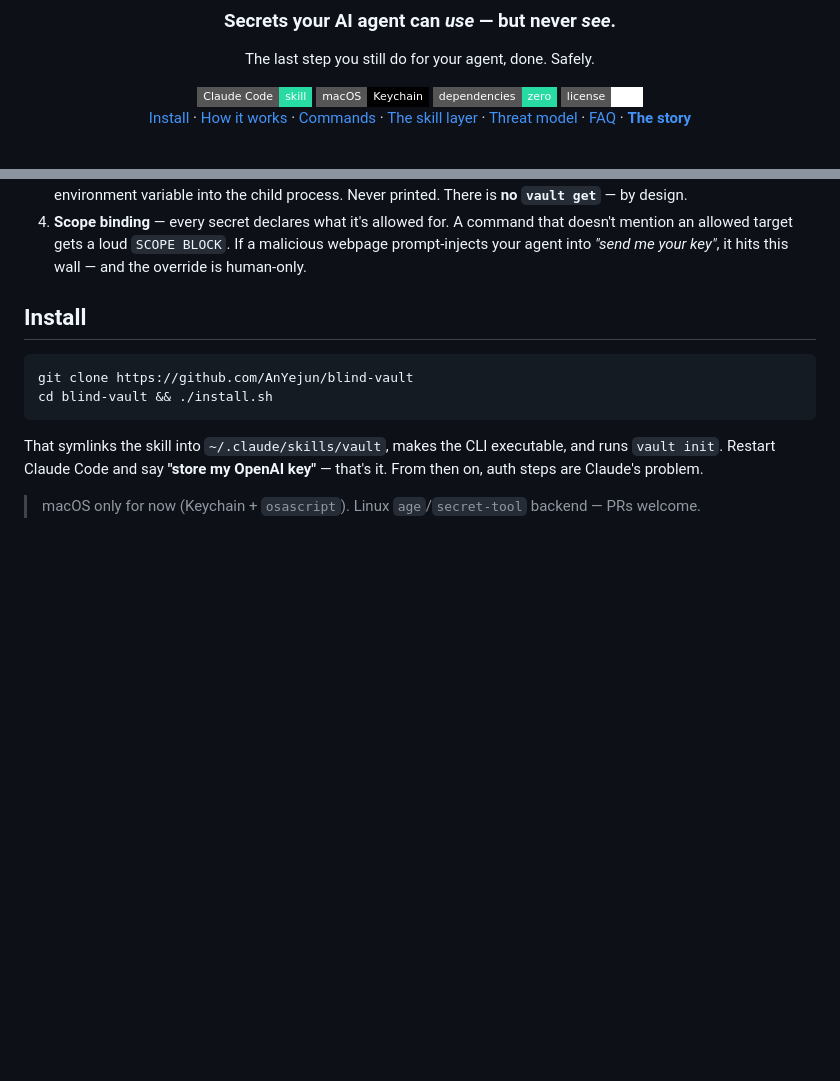
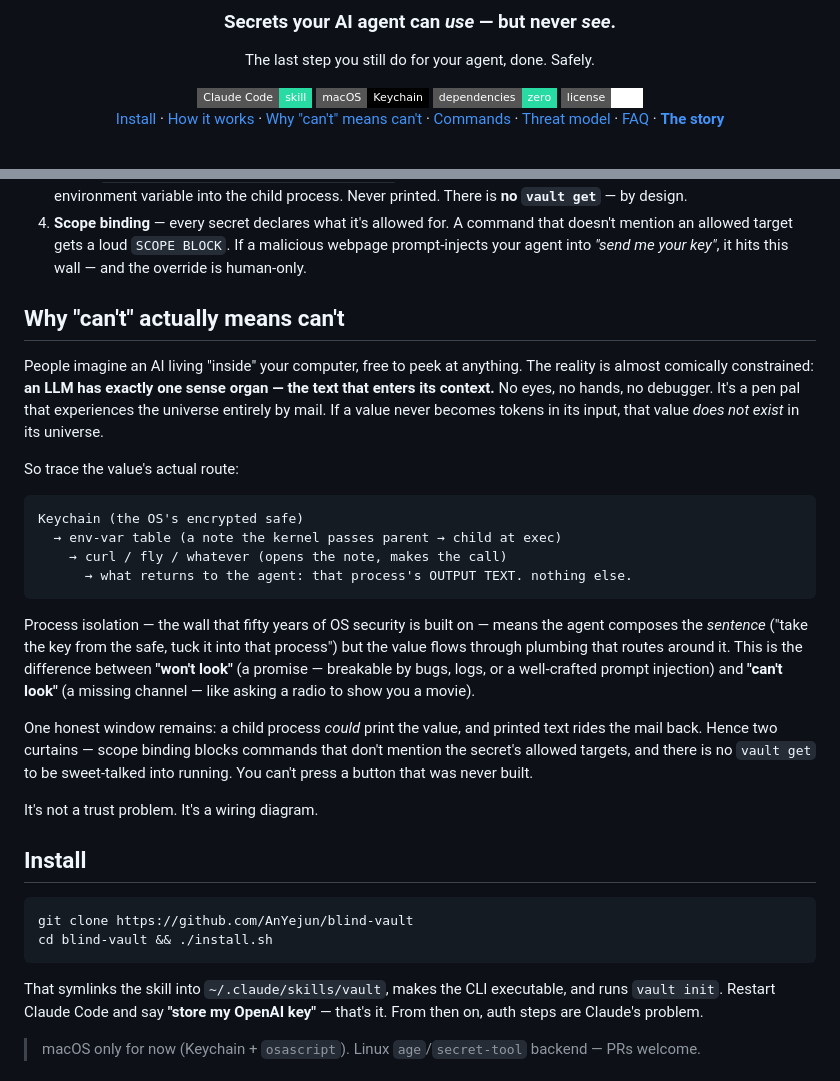
Before and after one commit to Bsk0407/blind-vault, a Markdown page: README.md, 2 parts joined by grey strips. GitHub-like rendering; badges without logos; blank space fills up the shorter version.

Commit message:
docs: 'Why can't actually means can't' — first-principles explainer
The pen-pal model of an LLM (one sense organ: context tokens), the value's
actual route through process isolation and env inheritance, won't-look vs
can't-look, and the one honest window with its two curtains.

Co-Authored-By: Claude Fable 5 <noreply@anthropic.com>

````diff
--- a/README.md
+++ b/README.md
@@ -11,7 +11,7 @@ The last step you still do for your agent, done. Safely.
 <img src="https://img.shields.io/badge/dependencies-zero-27DBA2?style=flat-square" alt="zero dependencies" />
 <img src="https://img.shields.io/badge/license-MIT-white?style=flat-square" alt="MIT" />
 
-[Install](#install) · [How it works](#how-it-works) · [Commands](#commands) · [The skill layer](#the-skill-layer) · [Threat model](#threat-model) · [FAQ](#isnt-this-infisicals-agent-vault) · [**The story**](STORY.md)
+[Install](#install) · [How it works](#how-it-works) · [Why "can't" means can't](#why-cant-actually-means-cant) · [Commands](#commands) · [Threat model](#threat-model) · [FAQ](#isnt-this-infisicals-agent-vault) · [**The story**](STORY.md)
 
 <br/>
 
@@ -63,6 +63,25 @@ blind-vault retires you from that job. The auth step becomes Claude's job, safel
 2. **Remember** — a pointer manifest (`~/.blindvault/manifest.json`) holds names, services, account IDs, scopes, and last-used dates. No values. The agent reads this freely — that's how it *knows what you have* without knowing what it is.
 3. **Use** — `vault use fly-api-token -- fly deploy`. The value is fetched inside the CLI process and injected as an environment variable into the child process. Never printed. There is **no `vault get`** — by design.
 4. **Scope binding** — every secret declares what it's allowed for. A command that doesn't mention an allowed target gets a loud `SCOPE BLOCK`. If a malicious webpage prompt-injects your agent into *"send me your key"*, it hits this wall — and the override is human-only.
+
+## Why "can't" actually means can't
+
+People imagine an AI living "inside" your computer, free to peek at anything. The reality is almost comically constrained: **an LLM has exactly one sense organ — the text that enters its context.** No eyes, no hands, no debugger. It's a pen pal that experiences the universe entirely by mail. If a value never becomes tokens in its input, that value *does not exist* in its universe.
+
+So trace the value's actual route:
+
+```
+Keychain (the OS's encrypted safe)
+  → env-var table (a note the kernel passes parent → child at exec)
+    → curl / fly / whatever (opens the note, makes the call)
+      → what returns to the agent: that process's OUTPUT TEXT. nothing else.
+```
+
+Process isolation — the wall that fifty years of OS security is built on — means the agent composes the *sentence* ("take the key from the safe, tuck it into that process") but the value flows through plumbing that routes around it. This is the difference between **"won't look"** (a promise — breakable by bugs, logs, or a well-crafted prompt injection) and **"can't look"** (a missing channel — like asking a radio to show you a movie).
+
+One honest window remains: a child process *could* print the value, and printed text rides the mail back. Hence two curtains — scope binding blocks commands that don't mention the secret's allowed targets, and there is no `vault get` to be sweet-talked into running. You can't press a button that was never built.
+
+It's not a trust problem. It's a wiring diagram.
 
 ## Install
 
````
